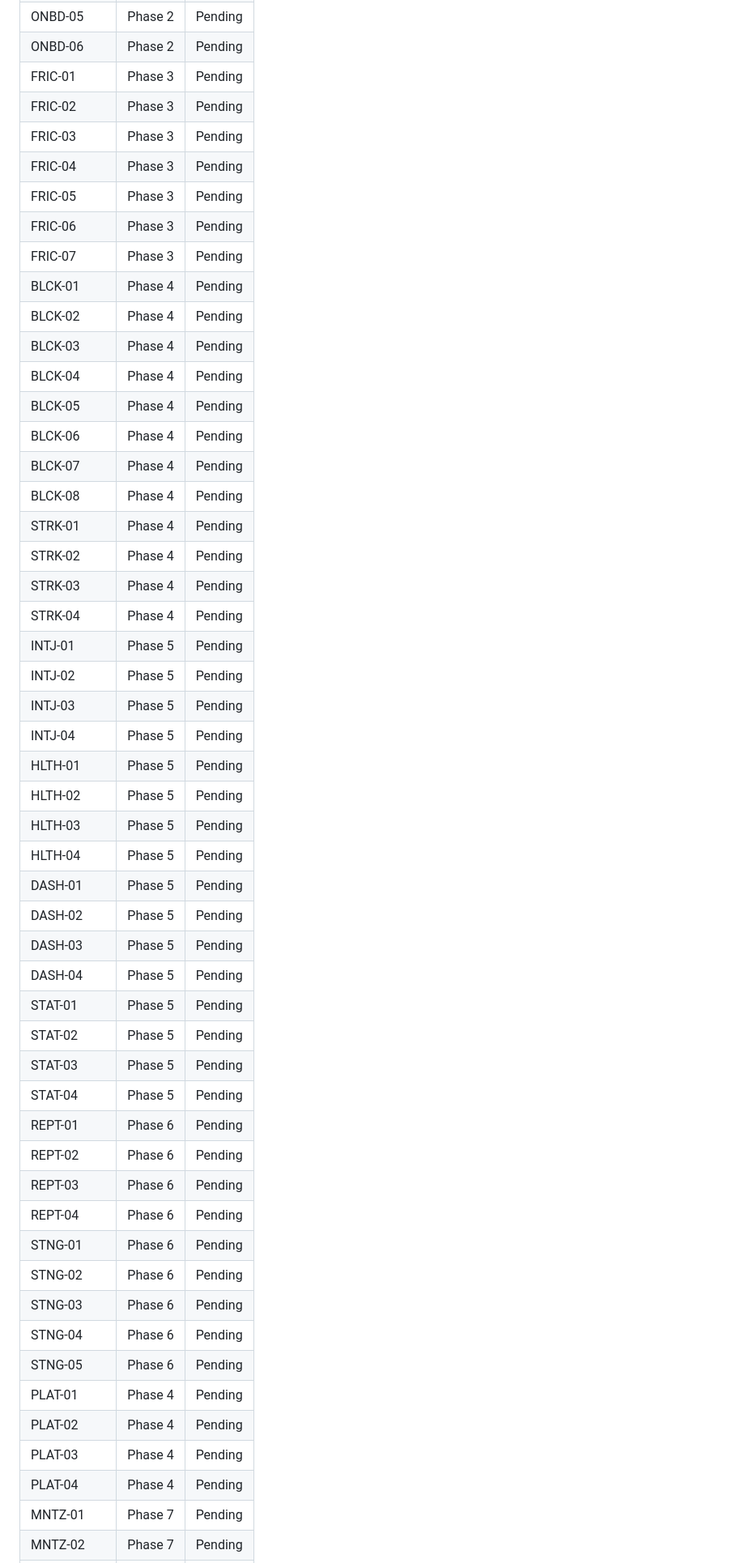
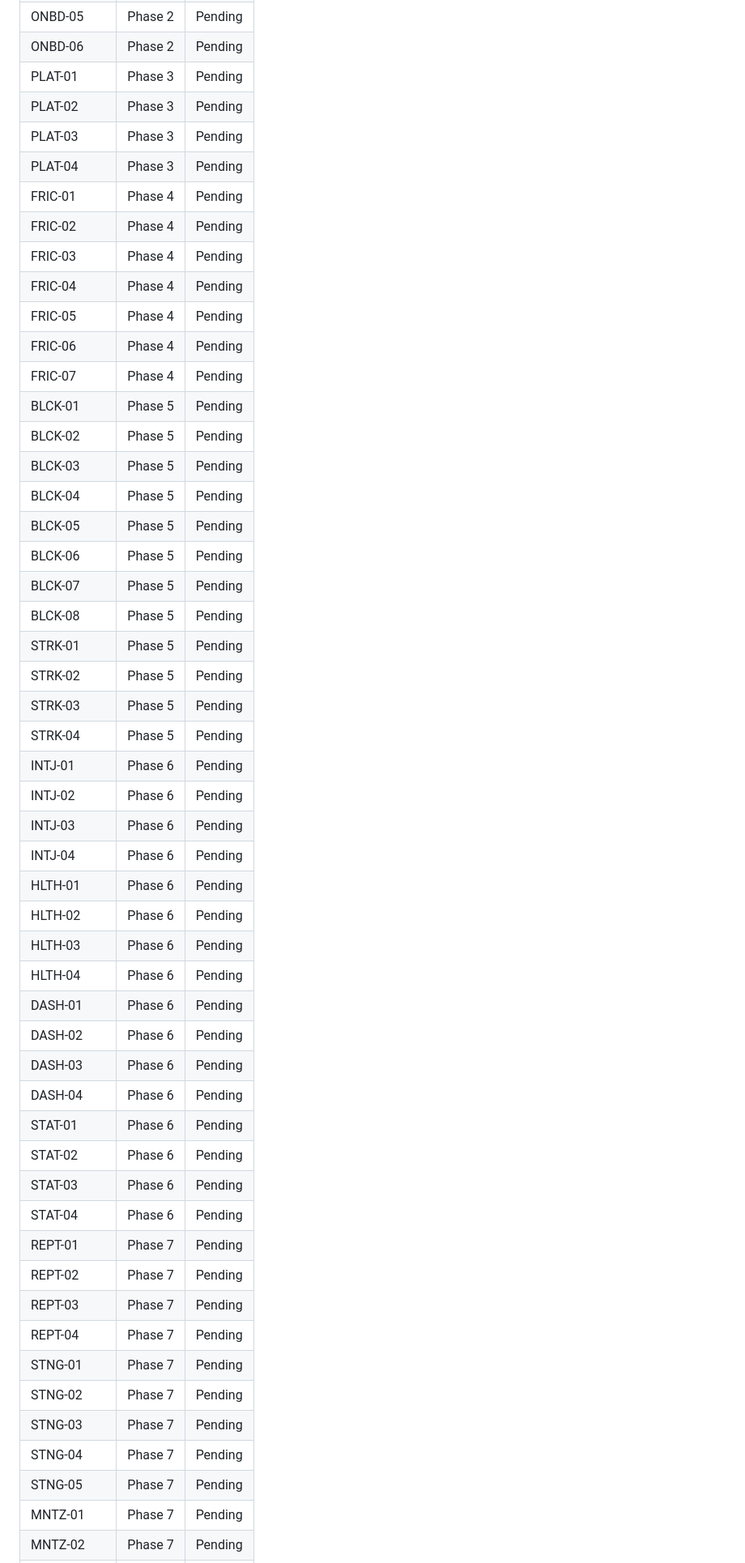
Before and after one commit to Ecobellas/ZenScreen, a Markdown page: .planning/REQUIREMENTS.md, the part around one of its changes. Shown at 81% size. Drawn GitHub-style.

Commit message:
docs: create roadmap (7 phases, 64 requirements)
Co-Authored-By: Claude Opus 4.6 <noreply@anthropic.com>

```diff
--- a/.planning/REQUIREMENTS.md
+++ b/.planning/REQUIREMENTS.md
@@ -153,54 +153,54 @@ Requirements for initial release. Each maps to roadmap phases.
 | ONBD-04 | Phase 2 | Pending |
 | ONBD-05 | Phase 2 | Pending |
 | ONBD-06 | Phase 2 | Pending |
-| FRIC-01 | Phase 3 | Pending |
-| FRIC-02 | Phase 3 | Pending |
-| FRIC-03 | Phase 3 | Pending |
-| FRIC-04 | Phase 3 | Pending |
-| FRIC-05 | Phase 3 | Pending |
-| FRIC-06 | Phase 3 | Pending |
-| FRIC-07 | Phase 3 | Pending |
-| BLCK-01 | Phase 4 | Pending |
-| BLCK-02 | Phase 4 | Pending |
-| BLCK-03 | Phase 4 | Pending |
-| BLCK-04 | Phase 4 | Pending |
-| BLCK-05 | Phase 4 | Pending |
-| BLCK-06 | Phase 4 | Pending |
-| BLCK-07 | Phase 4 | Pending |
-| BLCK-08 | Phase 4 | Pending |
-| STRK-01 | Phase 4 | Pending |
-| STRK-02 | Phase 4 | Pending |
-| STRK-03 | Phase 4 | Pending |
-| STRK-04 | Phase 4 | Pending |
-| INTJ-01 | Phase 5 | Pending |
-| INTJ-02 | Phase 5 | Pending |
-| INTJ-03 | Phase 5 | Pending |
-| INTJ-04 | Phase 5 | Pending |
-| HLTH-01 | Phase 5 | Pending |
-| HLTH-02 | Phase 5 | Pending |
-| HLTH-03 | Phase 5 | Pending |
-| HLTH-04 | Phase 5 | Pending |
-| DASH-01 | Phase 5 | Pending |
-| DASH-02 | Phase 5 | Pending |
-| DASH-03 | Phase 5 | Pending |
-| DASH-04 | Phase 5 | Pending |
-| STAT-01 | Phase 5 | Pending |
-| STAT-02 | Phase 5 | Pending |
-| STAT-03 | Phase 5 | Pending |
-| STAT-04 | Phase 5 | Pending |
-| REPT-01 | Phase 6 | Pending |
-| REPT-02 | Phase 6 | Pending |
-| REPT-03 | Phase 6 | Pending |
-| REPT-04 | Phase 6 | Pending |
-| STNG-01 | Phase 6 | Pending |
-| STNG-02 | Phase 6 | Pending |
-| STNG-03 | Phase 6 | Pending |
-| STNG-04 | Phase 6 | Pending |
-| STNG-05 | Phase 6 | Pending |
-| PLAT-01 | Phase 4 | Pending |
-| PLAT-02 | Phase 4 | Pending |
-| PLAT-03 | Phase 4 | Pending |
-| PLAT-04 | Phase 4 | Pending |
+| PLAT-01 | Phase 3 | Pending |
+| PLAT-02 | Phase 3 | Pending |
+| PLAT-03 | Phase 3 | Pending |
+| PLAT-04 | Phase 3 | Pending |
+| FRIC-01 | Phase 4 | Pending |
+| FRIC-02 | Phase 4 | Pending |
+| FRIC-03 | Phase 4 | Pending |
+| FRIC-04 | Phase 4 | Pending |
+| FRIC-05 | Phase 4 | Pending |
+| FRIC-06 | Phase 4 | Pending |
+| FRIC-07 | Phase 4 | Pending |
+| BLCK-01 | Phase 5 | Pending |
+| BLCK-02 | Phase 5 | Pending |
+| BLCK-03 | Phase 5 | Pending |
+| BLCK-04 | Phase 5 | Pending |
+| BLCK-05 | Phase 5 | Pending |
+| BLCK-06 | Phase 5 | Pending |
+| BLCK-07 | Phase 5 | Pending |
+| BLCK-08 | Phase 5 | Pending |
+| STRK-01 | Phase 5 | Pending |
+| STRK-02 | Phase 5 | Pending |
+| STRK-03 | Phase 5 | Pending |
+| STRK-04 | Phase 5 | Pending |
+| INTJ-01 | Phase 6 | Pending |
+| INTJ-02 | Phase 6 | Pending |
+| INTJ-03 | Phase 6 | Pending |
+| INTJ-04 | Phase 6 | Pending |
+| HLTH-01 | Phase 6 | Pending |
+| HLTH-02 | Phase 6 | Pending |
+| HLTH-03 | Phase 6 | Pending |
+| HLTH-04 | Phase 6 | Pending |
+| DASH-01 | Phase 6 | Pending |
+| DASH-02 | Phase 6 | Pending |
+| DASH-03 | Phase 6 | Pending |
+| DASH-04 | Phase 6 | Pending |
+| STAT-01 | Phase 6 | Pending |
+| STAT-02 | Phase 6 | Pending |
+| STAT-03 | Phase 6 | Pending |
+| STAT-04 | Phase 6 | Pending |
+| REPT-01 | Phase 7 | Pending |
+| REPT-02 | Phase 7 | Pending |
+| REPT-03 | Phase 7 | Pending |
+| REPT-04 | Phase 7 | Pending |
+| STNG-01 | Phase 7 | Pending |
+| STNG-02 | Phase 7 | Pending |
+| STNG-03 | Phase 7 | Pending |
+| STNG-04 | Phase 7 | Pending |
+| STNG-05 | Phase 7 | Pending |
 | MNTZ-01 | Phase 7 | Pending |
 | MNTZ-02 | Phase 7 | Pending |
 | MNTZ-03 | Phase 7 | Pending |
```
Also changed, not shown: other parts of .planning/REQUIREMENTS.md (+5 -5 lines), .planning/ROADMAP.md (added, +149 -0 lines), .planning/STATE.md (added, +61 -0 lines).
